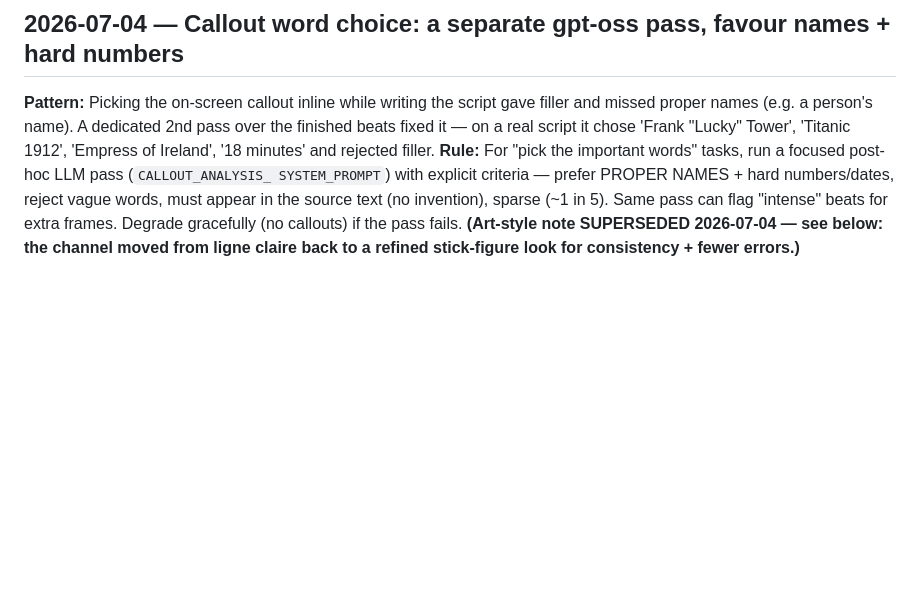
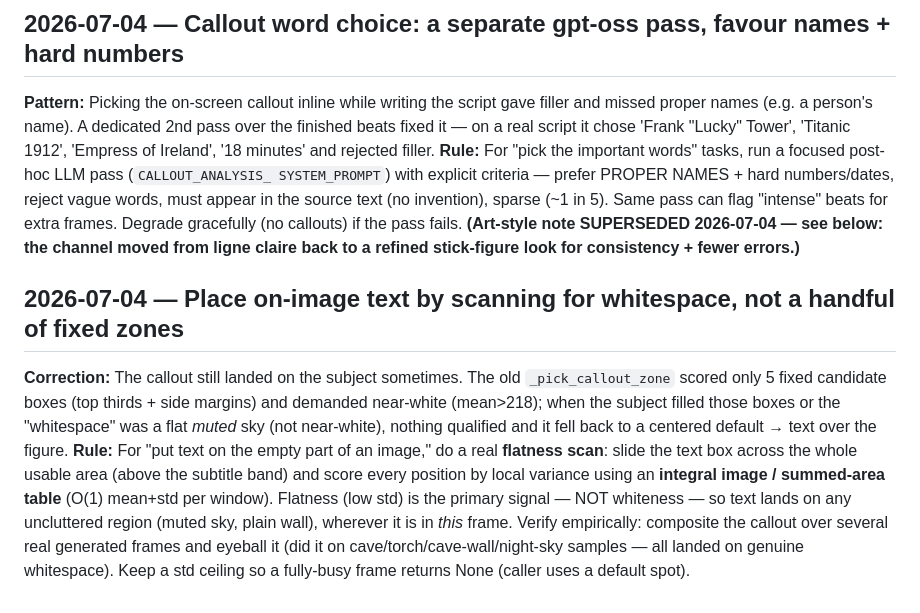
Before and after one commit to Irfan-Firosh/history-vids, a Markdown page: tasks/lessons.md, the part around the change. Drawn GitHub-style; blank space fills up the shorter version.

Commit message:
docs(lessons): scan for whitespace
Five fixed zones kept landing text on faces. Scan the whole frame for flatness.

```diff
--- a/tasks/lessons.md
+++ b/tasks/lessons.md
@@ -103,3 +103,16 @@ must appear in the source text (no invention), sparse (~1 in 5). Same pass can f
 extra frames. Degrade gracefully (no callouts) if the pass fails.
 **(Art-style note SUPERSEDED 2026-07-04 — see below: the channel moved from ligne claire back to a
 refined stick-figure look for consistency + fewer errors.)**
+
+## 2026-07-04 — Place on-image text by scanning for whitespace, not a handful of fixed zones
+**Correction:** The callout still landed on the subject sometimes. The old `_pick_callout_zone` scored
+only 5 fixed candidate boxes (top thirds + side margins) and demanded near-white (mean>218); when the
+subject filled those boxes or the "whitespace" was a flat *muted* sky (not near-white), nothing
+qualified and it fell back to a centered default → text over the figure.
+**Rule:** For "put text on the empty part of an image," do a real **flatness scan**: slide the text box
+across the whole usable area (above the subtitle band) and score every position by local variance using
+an **integral image / summed-area table** (O(1) mean+std per window). Flatness (low std) is the primary
+signal — NOT whiteness — so text lands on any uncluttered region (muted sky, plain wall), wherever it
+is in *this* frame. Verify empirically: composite the callout over several real generated frames and
+eyeball it (did it on cave/torch/cave-wall/night-sky samples — all landed on genuine whitespace).
+Keep a std ceiling so a fully-busy frame returns None (caller uses a default spot).
```
